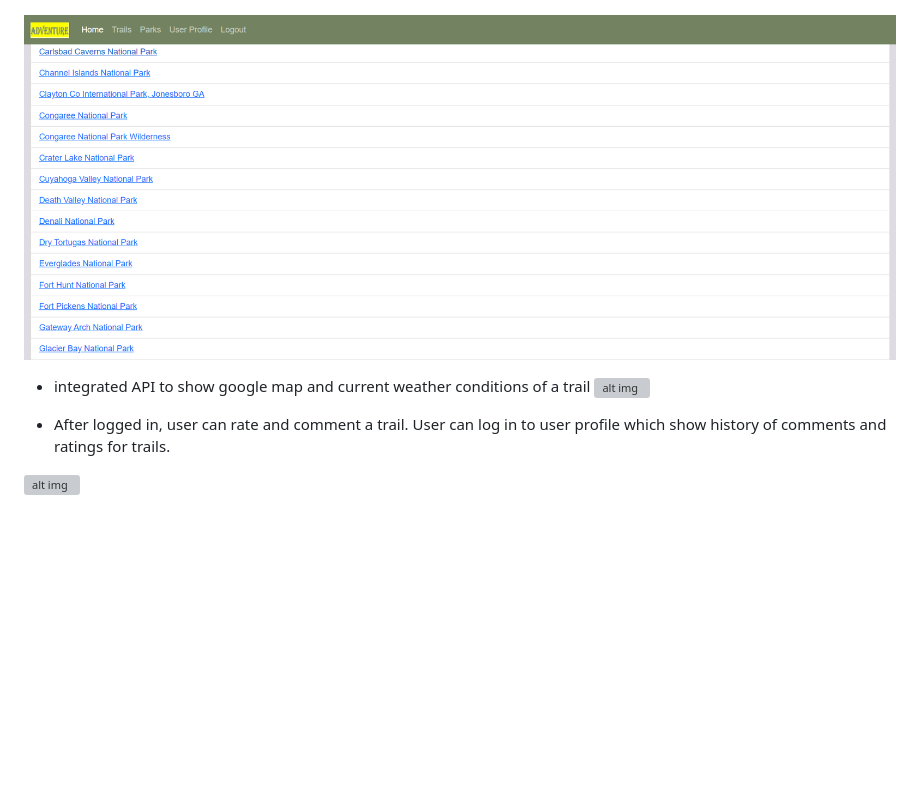
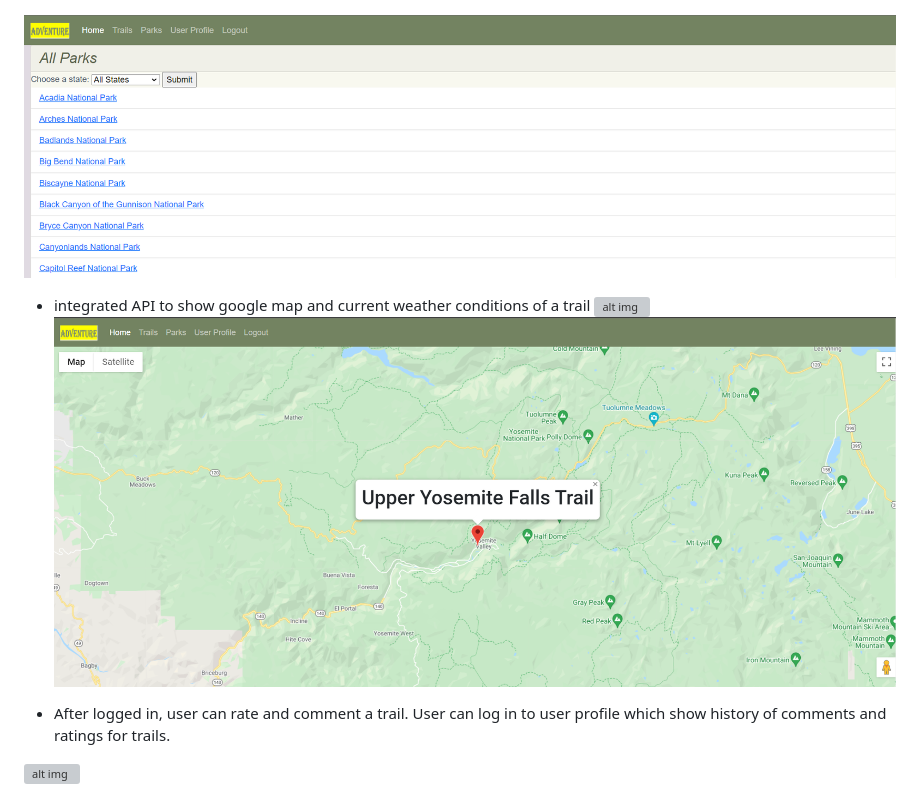
Before and after one commit to dali798/my-capstone-project, a Markdown page: readme.md, the part around the change. GitHub-like rendering; pictures changed too: static/img/by_park2.PNG (added), static/img/googlemap.PNG (added); blank space fills up the shorter version; grey boxes are pictures that could not be loaded.

```diff
--- a/readme.md
+++ b/readme.md
@@ -29,10 +29,11 @@
 
   ![trails img](https://github.com/dali798/my-capstone-project/blob/main/static/img/by_trail.png "trails name")
 
-  ![trails img](https://github.com/dali798/my-capstone-project/blob/main/static/img/by_park.png "parks name")
+  ![trails img](https://github.com/dali798/my-capstone-project/blob/main/static/img/by_park2.PNG "parks name")
 
   * integrated API to show google map and current weather conditions of a trail
   ![alt img](https://github.com/dali798/my-capstone-project/blob/main/static/img/trail_detail.png "trail detail")
+  ![alt img](https://github.com/dali798/my-capstone-project/blob/main/static/img/googlemap.PNG "google map")
 
   * After logged in, user can rate and comment a trail. User can log in to user profile which show history of comments and      ratings for trails.
 
```
Also changed, not shown: static/img/ubermelon-logo.png (deleted), static/img/watermelon.png (deleted).
